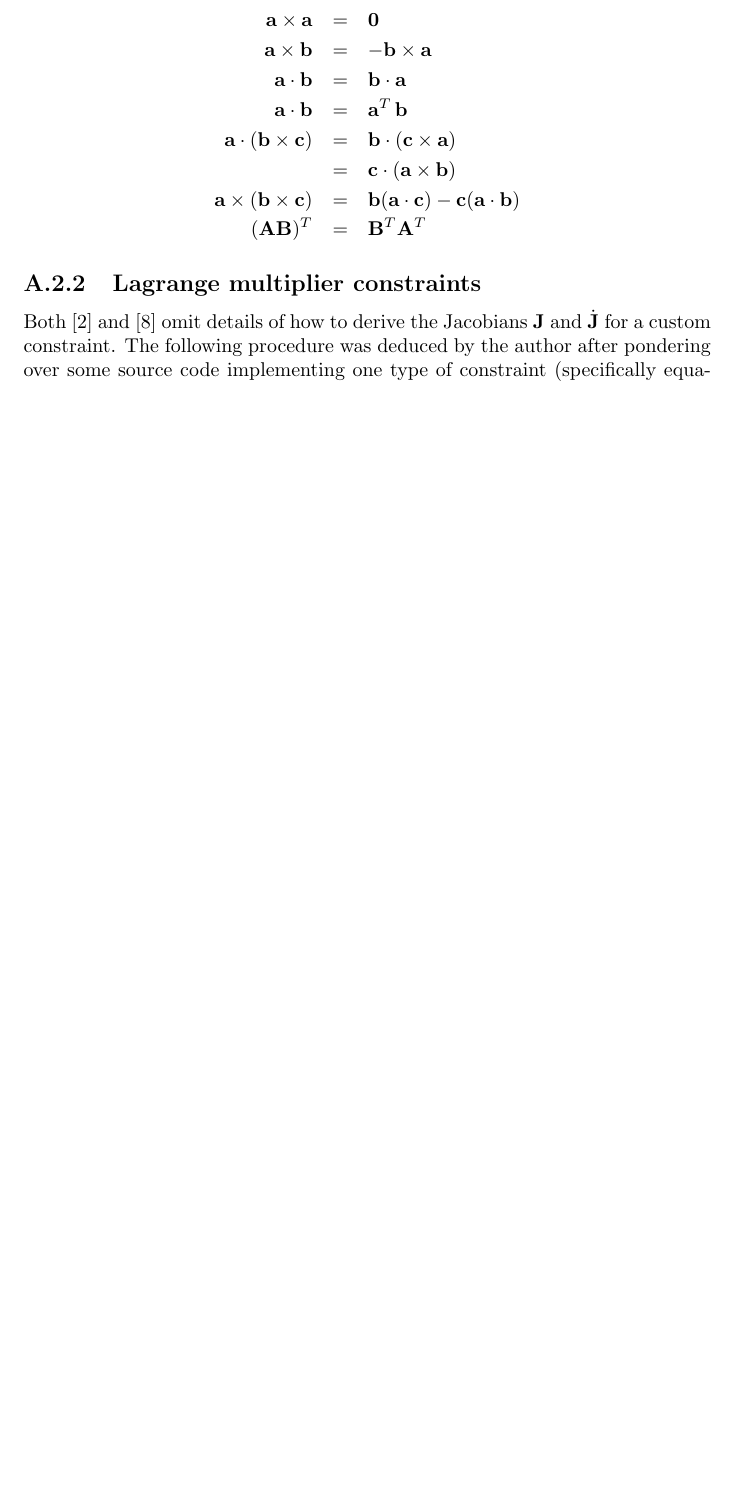
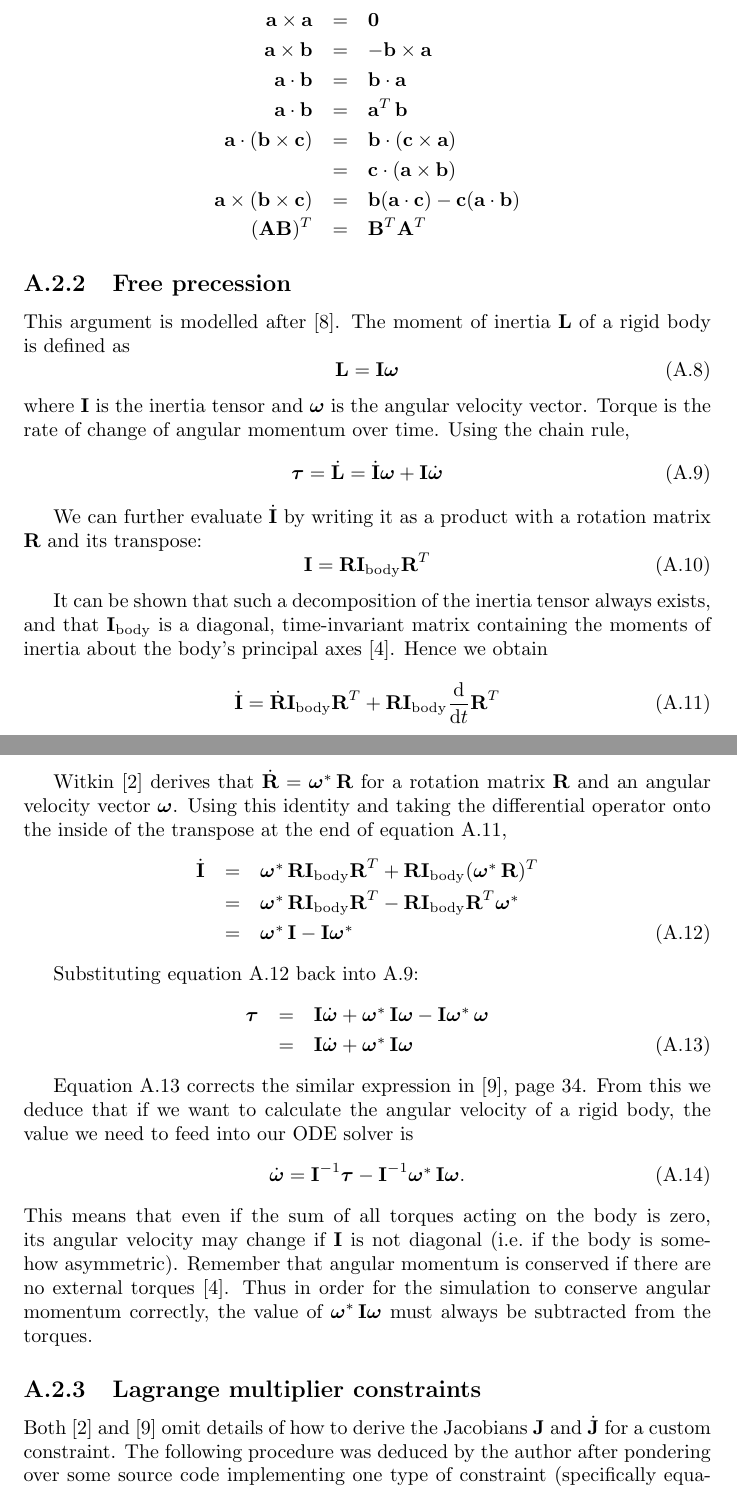
Before and after one commit to ept/maniation, a LaTeX thesis (diss.tex, which reads rigidBody.tex): part of page 16 of 23 before the commit and two parts of pages 17 and 18 of 25 after it, the two joined at a grey line, cut so that both start at the same text, the shorter picture padded with empty space. Compiled offline with pdfLaTeX.

Commit message:
Notation and typesetting improvements. Corrected lagrange multiplier equation (added free precession).
git-svn-id: file:///Users/martin/Documents/svnrepo/trunk/martin/text/university/part2project@1210 3ab4d77f-209f-454f-af32-ffe4b78d429c

```diff
--- a/rigidBody.tex
+++ b/rigidBody.tex
@@ -29,68 +29,68 @@ Let us also recall some basic identities of vector and matrix algebra~\cite{RHB:
 \end{eqnarray*}
 
 
-%   \subsection{Conservation of angular momentum\label{correctBrettAppendix}}
-%
-%   This argument is modelled after~\cite{Ruf:02}. The moment of inertia $\ve{L}$ of a rigid
-%   body is defined as
-%   \begin{equation}
-%   \label{correctBrett1}
-%   \ve{L} = \m{I}\ve{\omega}
-%   \end{equation}
-%   where $\m{I}$ is the inertia tensor and $\ve{\omega}$ is the angular velocity vector.
-%   Torque is the rate of change of angular momentum over time. Using the chain rule,
-%   \begin{equation}
-%   \label{correctBrett2}
-%   \ve{\tau} = \dot{\ve{L}} = \dot{\m{I}}\ve{\omega} + \m{I}\dot{\ve{\omega}}
-%   \end{equation}
-%
-%   We can further evaluate $\dot{\m{I}}$ by writing it as a product with a rotation matrix
-%   $\m{R}$ and its transpose:
-%   \begin{equation}
-%   \label{correctBrett3}
-%   \m{I} = \m{R}\m{I}_\mathrm{body}\m{R}^T
-%   \end{equation}
-%
-%   It can be shown that such a decomposition of the inertia tensor always exists, and that
-%   $\m{I}_\mathrm{body}$ is a diagonal, time-invariant matrix containing the moments
-%   of inertia about the body's principal axes~\cite{Feynman:63}. Hence we obtain
-%   \begin{equation}
-%   \label{correctBrett4}
-%   \dot{\m{I}} = \dot{\m{R}}\m{I}_\mathrm{body}\m{R}^T +
-%       \m{R}\m{I}_\mathrm{body}\frac{\diff}{\diff t}\m{R}^T
-%   \end{equation}
-%
-%   Witkin~\cite{BaraffWitkin:97} derives that $\dot{\m{R}} = \dual{\ve{\omega}}\,\m{R}$
-%   for a rotation matrix $\m{R}$ and an angular velocity vector $\ve{\omega}$.
-%   Using this identity and taking the differential operator onto the inside of the
-%   transpose at the end of equation~\ref{correctBrett4},
-%   \begin{eqnarray}
-%   \dot{\m{I}} &=& \dual{\ve{\omega}}\,\m{R}\m{I}_\mathrm{body}\m{R}^T +
-%       \m{R}\m{I}_\mathrm{body}(\dual{\ve{\omega}}\,\m{R})^T \nonumber\\
-%   &=& \dual{\ve{\omega}}\,\m{R}\m{I}_\mathrm{body}\m{R}^T -
-%       \m{R}\m{I}_\mathrm{body}\m{R}^T\dual{\ve{\omega}} \nonumber\\
-%   &=& \dual{\ve{\omega}}\,\m{I} - \m{I}\dual{\ve{\omega}} \label{correctBrett5}
-%   \end{eqnarray}
-%
-%   Substituting equation~\ref{correctBrett5} back into~\ref{correctBrett2}:
-%   \begin{eqnarray}
-%   \ve{\tau} & = & \m{I}\dot{\ve{\omega}} + \dual{\ve{\omega}}\,\m{I}\ve{\omega} -
-%       \m{I}\dual{\ve{\omega}}\,\ve{\omega} \nonumber \\
-%   & = & \m{I}\dot{\ve{\omega}} + \dual{\ve{\omega}}\,\m{I}\ve{\omega} \label{correctBrett6}
-%   \end{eqnarray}
-%
-%   Equation~\ref{correctBrett6} corrects the similar expression in~\cite{Saunders:PhD},
-%   page~34. From this we deduce that if we want to calculate the angular velocity of a rigid
-%   body, the value we need to feed into our ODE solver is
-%   \begin{equation}
-%   \dot{\ve{\omega}} = \m{I}^{-1}\ve{\tau} -
-%       \m{I}^{-1}\dual{\ve{\omega}}\,\m{I}\ve{\omega}.
-%   \end{equation}
-%   This means that even if the sum of all torques acting on the body is zero, its angular
-%   velocity may change if \m{I} is not diagonal (i.e. if the body is somehow asymmetric).
-%   Remember that angular momentum is conserved if there are no external torques~\cite{Feynman:63}.
-%   Thus in order for the simulation to conserve angular momentum correctly, the value of
-%   $\dual{\ve{\omega}}\,\m{I}\ve{\omega}$ must always be subtracted from the torques.
+\subsection{Free precession\label{correctBrettAppendix}}
+
+This argument is modelled after~\cite{Ruf:02}. The moment of inertia $\ve{L}$ of a rigid
+body is defined as
+\begin{equation}
+\label{correctBrett1}
+\ve{L} = \m{I}\ve{\omega}
+\end{equation}
+where $\m{I}$ is the inertia tensor and $\ve{\omega}$ is the angular velocity vector.
+Torque is the rate of change of angular momentum over time. Using the chain rule,
+\begin{equation}
+\label{correctBrett2}
+\ve{\tau} = \dot{\ve{L}} = \dot{\m{I}}\ve{\omega} + \m{I}\dot{\ve{\omega}}
+\end{equation}
+
+We can further evaluate $\dot{\m{I}}$ by writing it as a product with a rotation matrix
+$\m{R}$ and its transpose:
+\begin{equation}
+\label{correctBrett3}
+\m{I} = \m{R}\m{I}_\mathrm{body}\m{R}^T
+\end{equation}
+
+It can be shown that such a decomposition of the inertia tensor always exists, and that
+$\m{I}_\mathrm{body}$ is a diagonal, time-invariant matrix containing the moments
+of inertia about the body's principal axes~\cite{Feynman:63}. Hence we obtain
+\begin{equation}
+\label{correctBrett4}
+\dot{\m{I}} = \dot{\m{R}}\m{I}_\mathrm{body}\m{R}^T +
+    \m{R}\m{I}_\mathrm{body}\frac{\diff}{\diff t}\m{R}^T
+\end{equation}
+
+Witkin~\cite{BaraffWitkin:97} derives that $\dot{\m{R}} = \dual{\ve{\omega}}\,\m{R}$
+for a rotation matrix $\m{R}$ and an angular velocity vector $\ve{\omega}$.
+Using this identity and taking the differential operator onto the inside of the
+transpose at the end of equation~\ref{correctBrett4},
+\begin{eqnarray}
+\dot{\m{I}} &=& \dual{\ve{\omega}}\,\m{R}\m{I}_\mathrm{body}\m{R}^T +
+    \m{R}\m{I}_\mathrm{body}(\dual{\ve{\omega}}\,\m{R})^T \nonumber\\
+&=& \dual{\ve{\omega}}\,\m{R}\m{I}_\mathrm{body}\m{R}^T -
+    \m{R}\m{I}_\mathrm{body}\m{R}^T\dual{\ve{\omega}} \nonumber\\
+&=& \dual{\ve{\omega}}\,\m{I} - \m{I}\dual{\ve{\omega}} \label{correctBrett5}
+\end{eqnarray}
+
+Substituting equation~\ref{correctBrett5} back into~\ref{correctBrett2}:
+\begin{eqnarray}
+\ve{\tau} & = & \m{I}\dot{\ve{\omega}} + \dual{\ve{\omega}}\,\m{I}\ve{\omega} -
+    \m{I}\dual{\ve{\omega}}\,\ve{\omega} \nonumber \\
+& = & \m{I}\dot{\ve{\omega}} + \dual{\ve{\omega}}\,\m{I}\ve{\omega} \label{correctBrett6}
+\end{eqnarray}
+
+Equation~\ref{correctBrett6} corrects the similar expression in~\cite{Saunders:PhD},
+page~34. From this we deduce that if we want to calculate the angular velocity of a rigid
+body, the value we need to feed into our ODE solver is
+\begin{equation}
+\dot{\ve{\omega}} = \m{I}^{-1}\ve{\tau} -
+    \m{I}^{-1}\dual{\ve{\omega}}\,\m{I}\ve{\omega}.
+\end{equation}
+This means that even if the sum of all torques acting on the body is zero, its angular
+velocity may change if \m{I} is not diagonal (i.e.\ if the body is somehow asymmetric).
+Remember that angular momentum is conserved if there are no external torques~\cite{Feynman:63}.
+Thus in order for the simulation to conserve angular momentum correctly, the value of
+$\dual{\ve{\omega}}\,\m{I}\ve{\omega}$ must always be subtracted from the torques.
 
 
 \subsection{Lagrange multiplier constraints}
```
Also changed, not shown: constrEx.tex (+6 -6 lines), constraints.tex (+26 -14 lines), proposal.tex (+2 -2 lines), quatProofs.tex (+3 -3 lines), quaternions.tex (+9 -9 lines), simulation.tex (+10 -10 lines).
